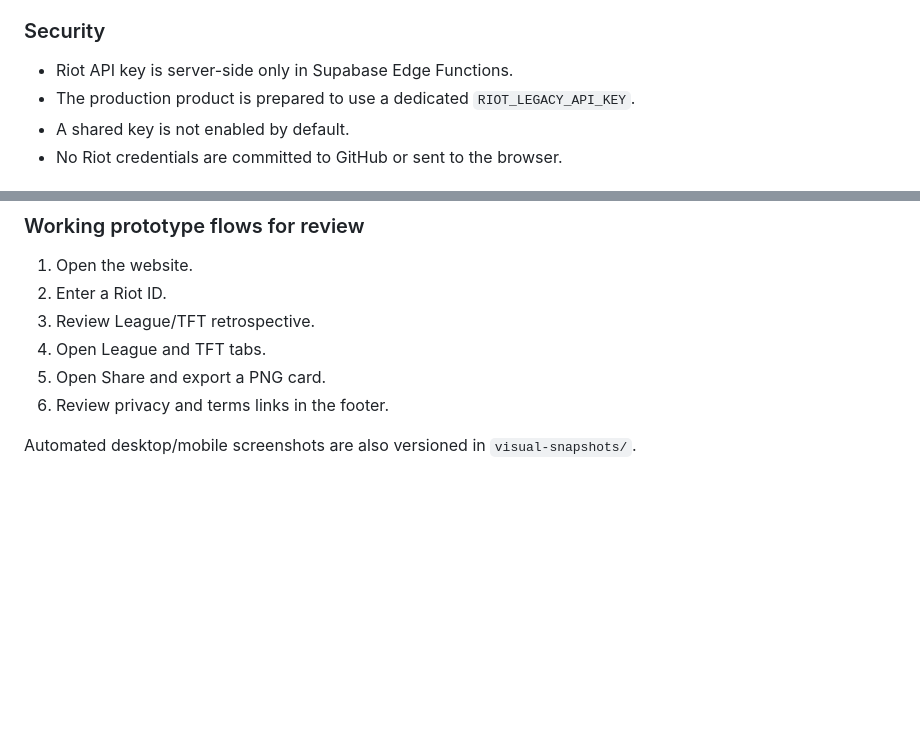
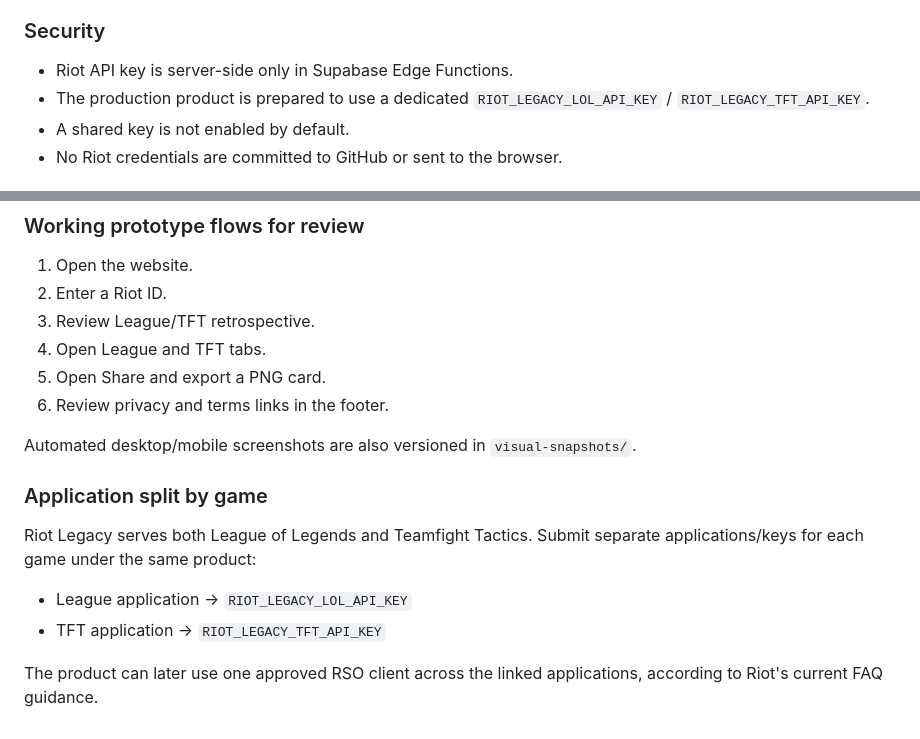
Before and after one commit to HelioConde/riot-legacy, a Markdown page: RIOT_PRODUCT_REGISTRATION.md, 2 parts joined by grey strips. GitHub-like rendering; blank space fills up the shorter version.

Commit message:
docs: separate Riot Legacy League and TFT production keys

```diff
--- a/RIOT_PRODUCT_REGISTRATION.md
+++ b/RIOT_PRODUCT_REGISTRATION.md
@@ -85,7 +85,7 @@ Static assets:
 ### Security
 
 - Riot API key is server-side only in Supabase Edge Functions.
-- The production product is prepared to use a dedicated `RIOT_LEGACY_API_KEY`.
+- The production product is prepared to use a dedicated `RIOT_LEGACY_LOL_API_KEY` / `RIOT_LEGACY_TFT_API_KEY`.
 - A shared key is not enabled by default.
 - No Riot credentials are committed to GitHub or sent to the browser.
 
@@ -113,3 +113,13 @@ Infrastructure already requires verified account ownership before a profile can
 6. Review privacy and terms links in the footer.
 
 Automated desktop/mobile screenshots are also versioned in `visual-snapshots/`.
+
+
+### Application split by game
+
+Riot Legacy serves both League of Legends and Teamfight Tactics. Submit separate applications/keys for each game under the same product:
+
+- League application → `RIOT_LEGACY_LOL_API_KEY`
+- TFT application → `RIOT_LEGACY_TFT_API_KEY`
+
+The product can later use one approved RSO client across the linked applications, according to Riot's current FAQ guidance.
```
